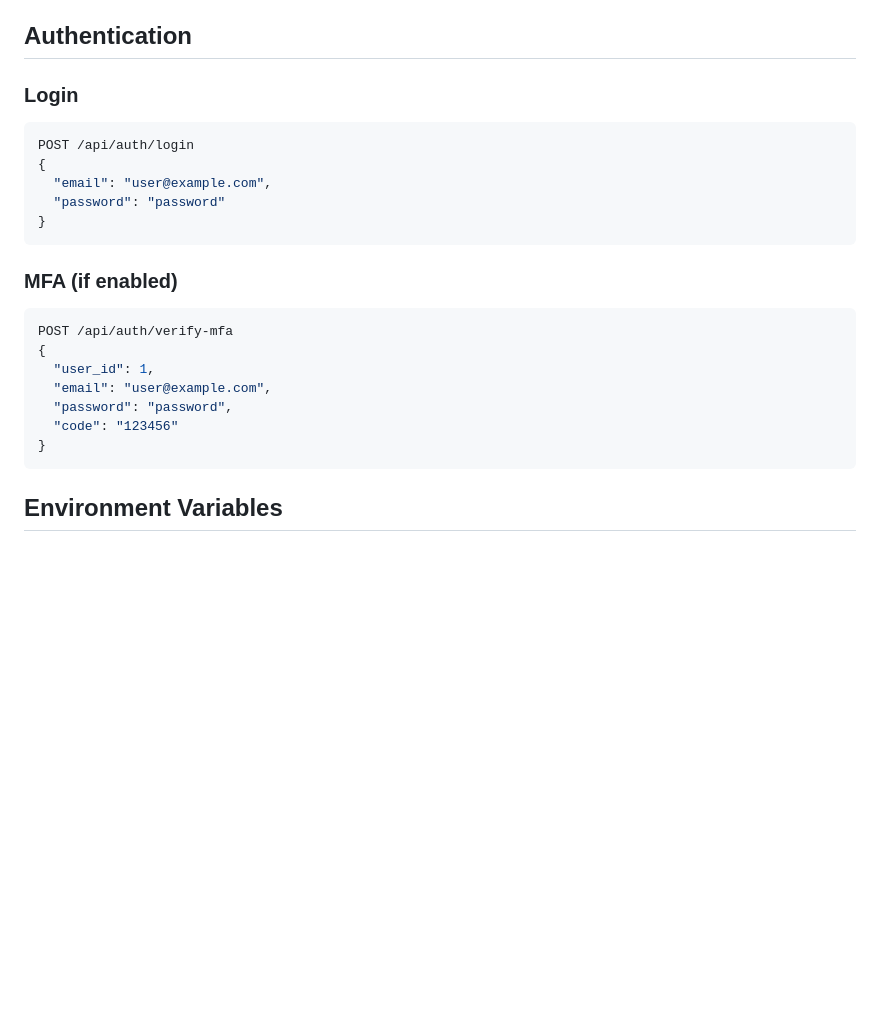
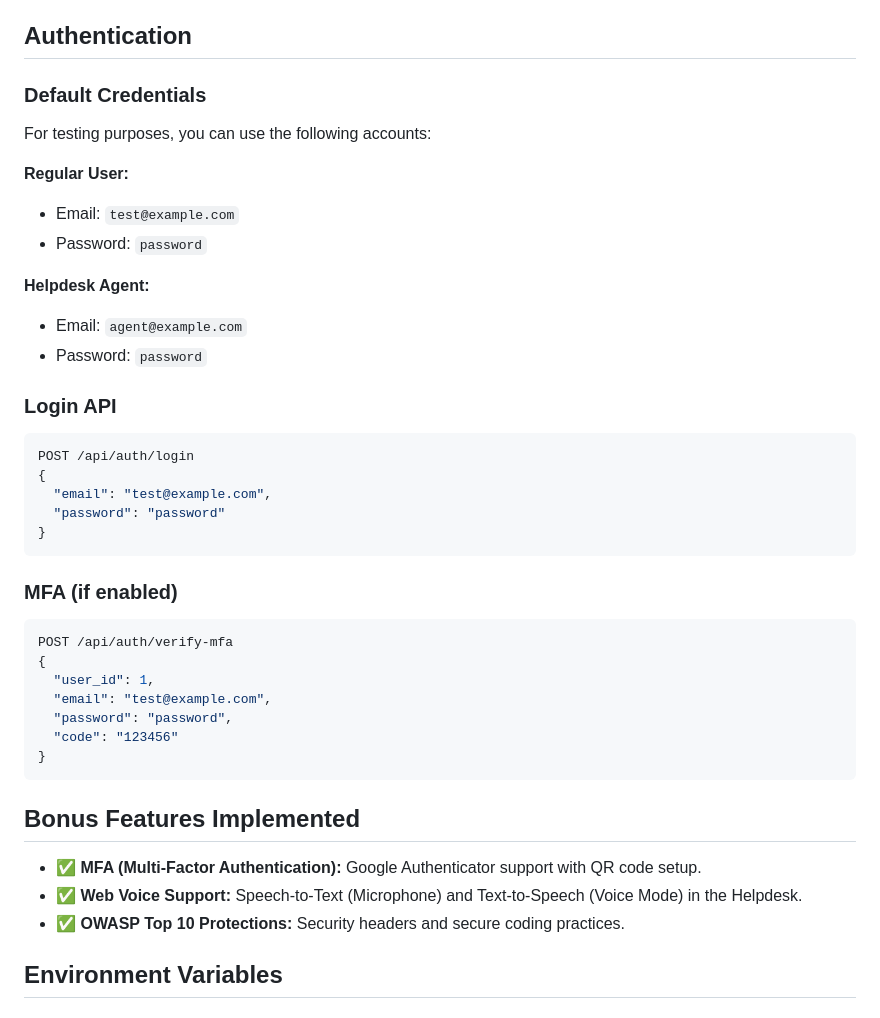
Before and after one commit to sziszi86/ucc-proba, a Markdown page: README.md, the part around the change. Drawn GitHub-style; blank space fills up the shorter version.

````diff
--- a/README.md
+++ b/README.md
@@ -84,11 +84,22 @@ Import this file to Postman or Swagger UI to explore the API endpoints.
 
 ## Authentication
 
-### Login
+### Default Credentials
+For testing purposes, you can use the following accounts:
+
+**Regular User:**
+- Email: `test@example.com`
+- Password: `password`
+
+**Helpdesk Agent:**
+- Email: `agent@example.com`
+- Password: `password`
+
+### Login API
 ```bash
 POST /api/auth/login
 {
-  "email": "user@example.com",
+  "email": "test@example.com",
   "password": "password"
 }
 ```
@@ -98,11 +109,18 @@ POST /api/auth/login
 POST /api/auth/verify-mfa
 {
   "user_id": 1,
-  "email": "user@example.com",
+  "email": "test@example.com",
   "password": "password",
   "code": "123456"
 }
 ```
+
+## Bonus Features Implemented
+
+- ✅ **MFA (Multi-Factor Authentication):** Google Authenticator support with QR code setup.
+- ✅ **Web Voice Support:** Speech-to-Text (Microphone) and Text-to-Speech (Voice Mode) in the Helpdesk.
+- ✅ **OWASP Top 10 Protections:** Security headers and secure coding practices.
+
 
 ## Environment Variables
 
````
Also changed, not shown: SUMMARY.md (+16 -4 lines).
